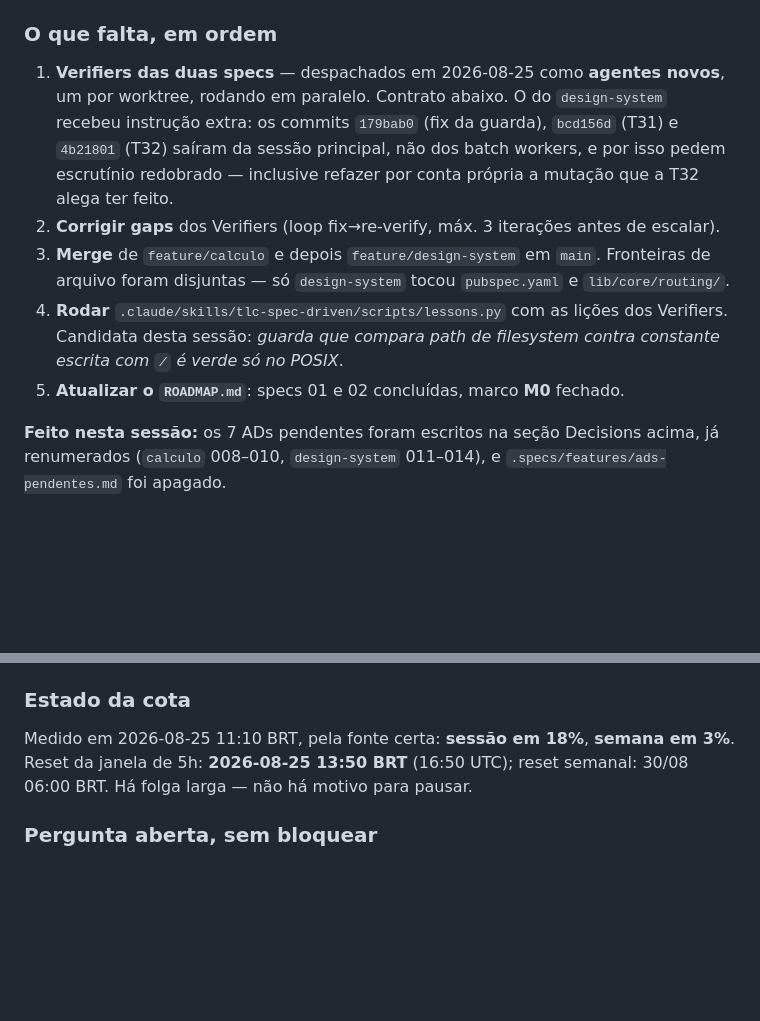
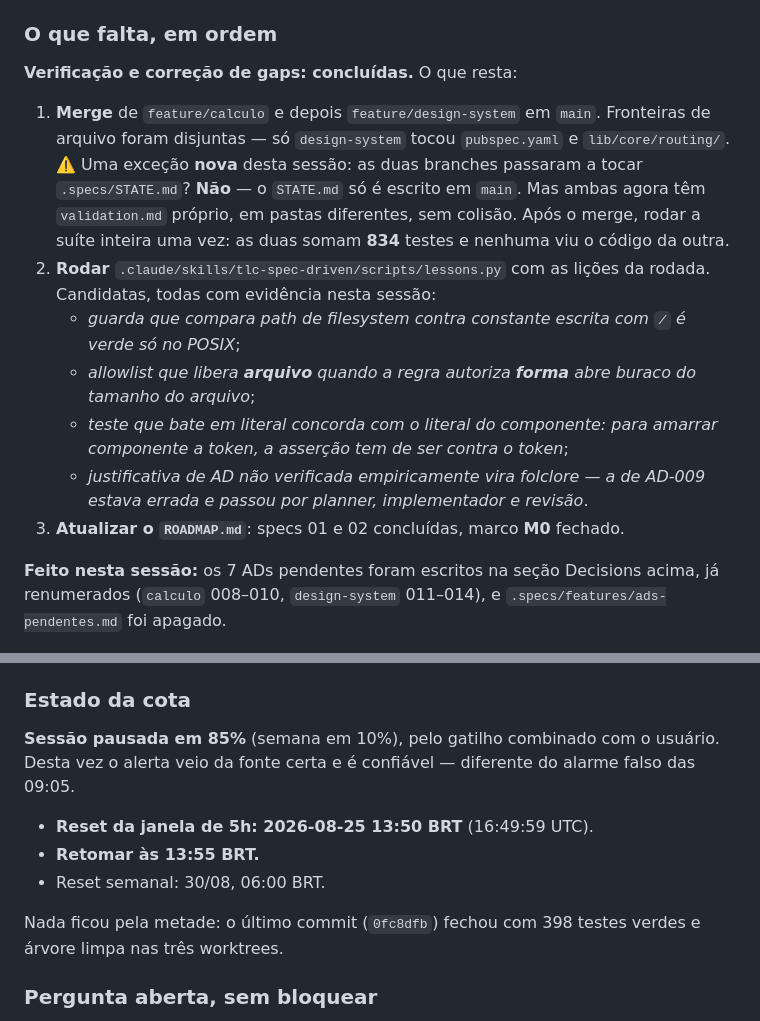
Before and after one commit to danilolucari/bora, a Markdown page: .specs/STATE.md, 2 parts joined by grey strips. Drawn GitHub-style; blank space fills up the shorter version.

```diff
--- a/.specs/STATE.md
+++ b/.specs/STATE.md
@@ -181,18 +217,25 @@ uma validação.** O Verifier de `calculo` continua integralmente por fazer.
 
 ### O que falta, em ordem
 
-1. **Verifiers das duas specs** — despachados em 2026-08-25 como **agentes novos**, um por
-   worktree, rodando em paralelo. Contrato abaixo. O do `design-system` recebeu instrução
-   extra: os commits `179bab0` (fix da guarda), `bcd156d` (T31) e `4b21801` (T32) saíram da
-   sessão principal, não dos batch workers, e por isso pedem escrutínio redobrado — inclusive
-   refazer por conta própria a mutação que a T32 alega ter feito.
-2. **Corrigir gaps** dos Verifiers (loop fix→re-verify, máx. 3 iterações antes de escalar).
-3. **Merge** de `feature/calculo` e depois `feature/design-system` em `main`. Fronteiras de
+**Verificação e correção de gaps: concluídas.** O que resta:
+
+1. **Merge** de `feature/calculo` e depois `feature/design-system` em `main`. Fronteiras de
    arquivo foram disjuntas — só `design-system` tocou `pubspec.yaml` e `lib/core/routing/`.
-4. **Rodar** `.claude/skills/tlc-spec-driven/scripts/lessons.py` com as lições dos Verifiers.
-   Candidata desta sessão: *guarda que compara path de filesystem contra constante escrita com
-   `/` é verde só no POSIX*.
-5. **Atualizar o `ROADMAP.md`**: specs 01 e 02 concluídas, marco **M0** fechado.
+   ⚠️ Uma exceção **nova** desta sessão: as duas branches passaram a tocar `.specs/STATE.md`?
+   **Não** — o `STATE.md` só é escrito em `main`. Mas ambas agora têm `validation.md` próprio,
+   em pastas diferentes, sem colisão. Após o merge, rodar a suíte inteira uma vez: as duas
+   somam **834** testes e nenhuma viu o código da outra.
+2. **Rodar** `.claude/skills/tlc-spec-driven/scripts/lessons.py` com as lições da rodada.
+   Candidatas, todas com evidência nesta sessão:
+   - *guarda que compara path de filesystem contra constante escrita com `/` é verde só no
+     POSIX*;
+   - *allowlist que libera **arquivo** quando a regra autoriza **forma** abre buraco do tamanho
+     do arquivo*;
+   - *teste que bate em literal concorda com o literal do componente: para amarrar componente a
+     token, a asserção tem de ser contra o token*;
+   - *justificativa de AD não verificada empiricamente vira folclore — a de AD-009 estava
+     errada e passou por planner, implementador e revisão*.
+3. **Atualizar o `ROADMAP.md`**: specs 01 e 02 concluídas, marco **M0** fechado.
 
 **Feito nesta sessão:** os 7 ADs pendentes foram escritos na seção Decisions acima, já
 renumerados (`calculo` 008–010, `design-system` 011–014), e `.specs/features/ads-pendentes.md`
@@ -287,9 +330,15 @@ não serve para esta medida** — use `cachedUsageUtilization`.
 
 ### Estado da cota
 
-Medido em 2026-08-25 11:10 BRT, pela fonte certa: **sessão em 18%**, **semana em 3%**.
-Reset da janela de 5h: **2026-08-25 13:50 BRT** (16:50 UTC); reset semanal: 30/08 06:00 BRT.
-Há folga larga — não há motivo para pausar.
+**Sessão pausada em 85%** (semana em 10%), pelo gatilho combinado com o usuário. Desta vez o
+alerta veio da fonte certa e é confiável — diferente do alarme falso das 09:05.
+
+- **Reset da janela de 5h: 2026-08-25 13:50 BRT** (16:49:59 UTC).
+- **Retomar às 13:55 BRT.**
+- Reset semanal: 30/08, 06:00 BRT.
+
+Nada ficou pela metade: o último commit (`0fc8dfb`) fechou com 398 testes verdes e árvore
+limpa nas três worktrees.
 
 ### Pergunta aberta, sem bloquear
 
```
Also changed, not shown: other parts of .specs/STATE.md (+39 -3 lines).
